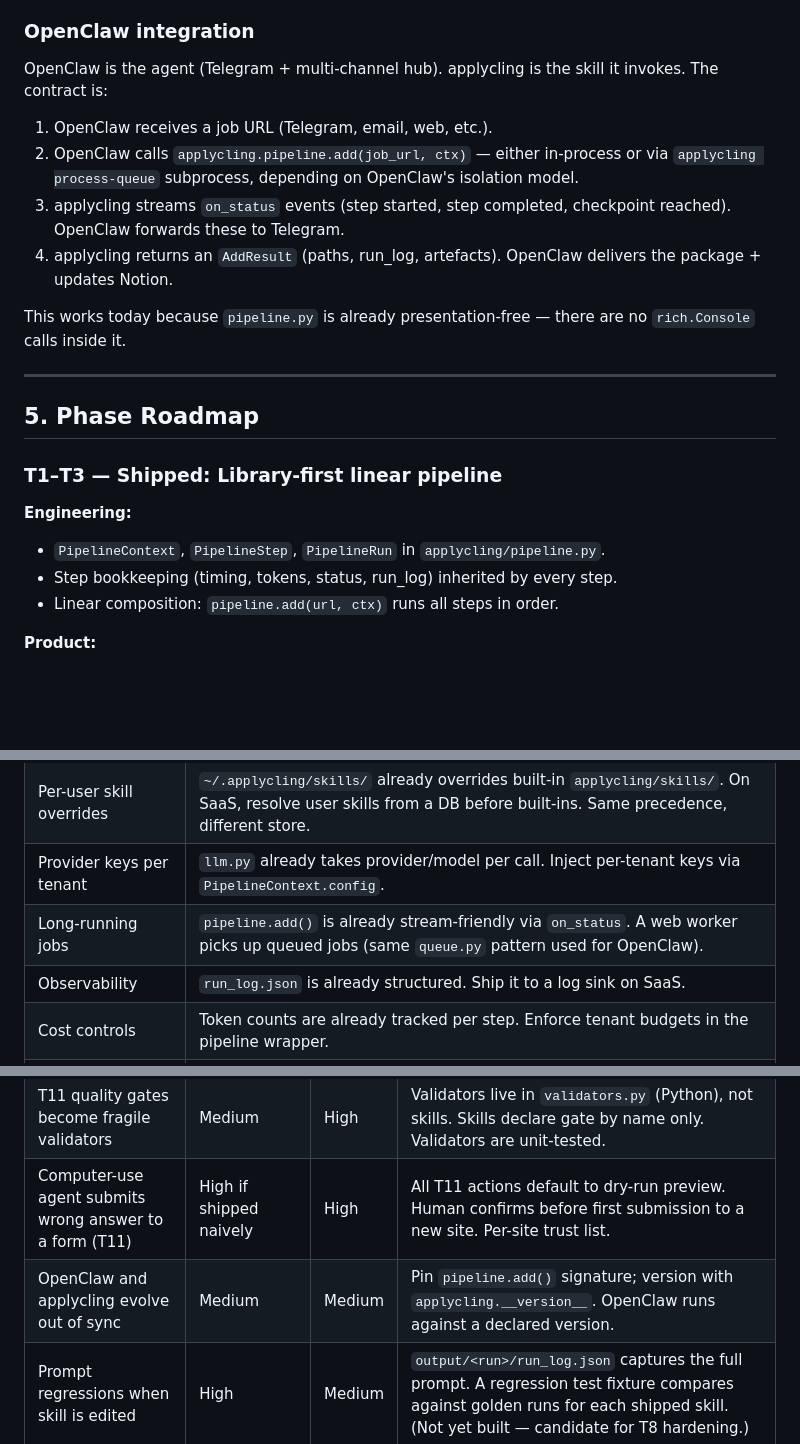
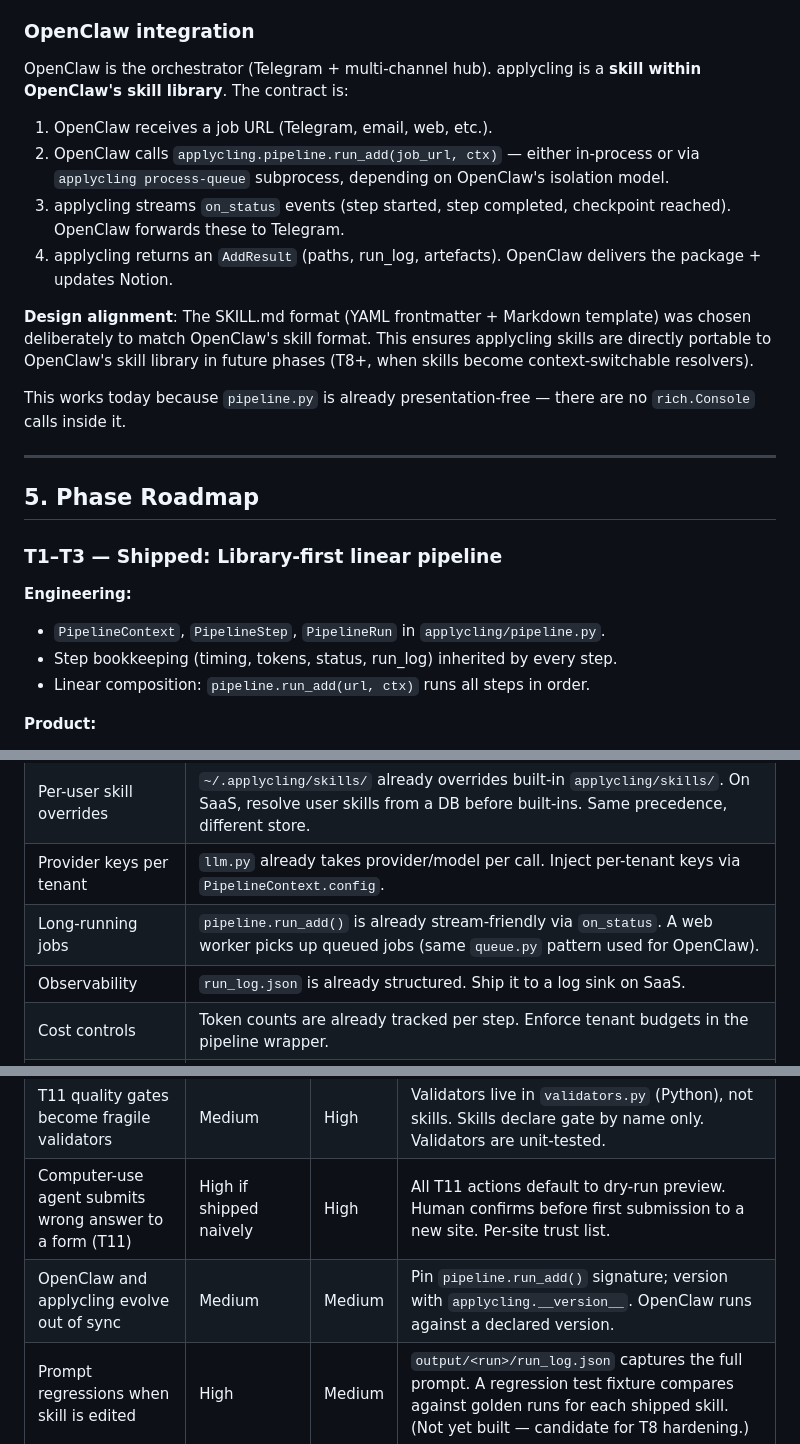
Before and after one commit to aommi/applycling, a Markdown page: ARCHITECTURE_VISION.md, 3 parts joined by grey strips. Rendered like a GitHub page; blank space fills up the shorter version.

Commit message:
fix: reconcile pipeline.add() → pipeline.run_add() and enhance OpenClaw integration doc
- Fix all 4 references to pipeline.add() in ARCHITECTURE_VISION.md to match actual function name pipeline.run_add()
- Enhance OpenClaw integration section with SKILL.md format alignment note (future portability to OpenClaw's skill library)
- Clarify applycling as "skill within OpenClaw's skill library" per Opus review feedback
- Fold key facts into existing section rather than add redundant standalone section

Per Opus review: SKILL.md format deliberately chosen to match OpenClaw's skill format for T8+ context-switchable resolvers.

Co-Authored-By: Claude Opus 4.7 <noreply@anthropic.com>

```diff
--- a/ARCHITECTURE_VISION.md
+++ b/ARCHITECTURE_VISION.md
@@ -144,17 +144,22 @@ The pipeline is initiated by many sources today and in the near future:
 
 ### OpenClaw integration
 
-OpenClaw is the agent (Telegram + multi-channel hub). applycling is the skill
-it invokes. The contract is:
+OpenClaw is the orchestrator (Telegram + multi-channel hub). applycling is a
+**skill within OpenClaw's skill library**. The contract is:
 
 1. OpenClaw receives a job URL (Telegram, email, web, etc.).
-2. OpenClaw calls `applycling.pipeline.add(job_url, ctx)` — either in-process
+2. OpenClaw calls `applycling.pipeline.run_add(job_url, ctx)` — either in-process
    or via `applycling process-queue` subprocess, depending on OpenClaw's
    isolation model.
 3. applycling streams `on_status` events (step started, step completed,
    checkpoint reached). OpenClaw forwards these to Telegram.
 4. applycling returns an `AddResult` (paths, run_log, artefacts). OpenClaw
    delivers the package + updates Notion.
+
+**Design alignment**: The SKILL.md format (YAML frontmatter + Markdown template)
+was chosen deliberately to match OpenClaw's skill format. This ensures applycling
+skills are directly portable to OpenClaw's skill library in future phases (T8+,
+when skills become context-switchable resolvers).
 
 This works today because `pipeline.py` is already presentation-free — there
 are no `rich.Console` calls inside it.
@@ -168,7 +173,7 @@ are no `rich.Console` calls inside it.
 **Engineering:**
 - `PipelineContext`, `PipelineStep`, `PipelineRun` in `applycling/pipeline.py`.
 - Step bookkeeping (timing, tokens, status, run_log) inherited by every step.
-- Linear composition: `pipeline.add(url, ctx)` runs all steps in order.
+- Linear composition: `pipeline.run_add(url, ctx)` runs all steps in order.
 
 **Product:**
 - `applycling add <url>` produces a full application package (resume, cover
@@ -306,7 +311,7 @@ confirm nothing blocks it.
 | Multi-tenancy | `PipelineContext` already encapsulates per-user data (`data_dir`, `output_dir`, `profile`, `resume`). Swap disk-backed storage for per-tenant DB rows. No pipeline changes. |
 | Per-user skill overrides | `~/.applycling/skills/` already overrides built-in `applycling/skills/`. On SaaS, resolve user skills from a DB before built-ins. Same precedence, different store. |
 | Provider keys per tenant | `llm.py` already takes provider/model per call. Inject per-tenant keys via `PipelineContext.config`. |
-| Long-running jobs | `pipeline.add()` is already stream-friendly via `on_status`. A web worker picks up queued jobs (same `queue.py` pattern used for OpenClaw). |
+| Long-running jobs | `pipeline.run_add()` is already stream-friendly via `on_status`. A web worker picks up queued jobs (same `queue.py` pattern used for OpenClaw). |
 | Observability | `run_log.json` is already structured. Ship it to a log sink on SaaS. |
 | Cost controls | Token counts are already tracked per step. Enforce tenant budgets in the pipeline wrapper. |
 | Skill sharing / marketplace | Skills are self-contained `SKILL.md` files. A marketplace is a registry + download into the user's skill dir. |
@@ -334,7 +339,7 @@ stays small.
 | Provider lock-in via `model_hint` | Low | Medium | `model_hint` is a hint, not a requirement. Runtime can override. Skills avoid provider-specific syntax. |
 | T11 quality gates become fragile validators | Medium | High | Validators live in `validators.py` (Python), not skills. Skills declare gate by name only. Validators are unit-tested. |
 | Computer-use agent submits wrong answer to a form (T11) | High if shipped naively | High | All T11 actions default to dry-run preview. Human confirms before first submission to a new site. Per-site trust list. |
-| OpenClaw and applycling evolve out of sync | Medium | Medium | Pin `pipeline.add()` signature; version with `applycling.__version__`. OpenClaw runs against a declared version. |
+| OpenClaw and applycling evolve out of sync | Medium | Medium | Pin `pipeline.run_add()` signature; version with `applycling.__version__`. OpenClaw runs against a declared version. |
 | Prompt regressions when skill is edited | High | Medium | `output/<run>/run_log.json` captures the full prompt. A regression test fixture compares against golden runs for each shipped skill. (Not yet built — candidate for T8 hardening.) |
 
 ---
```
Also changed, not shown: other parts of ARCHITECTURE_VISION.md (+1 -1 lines).
